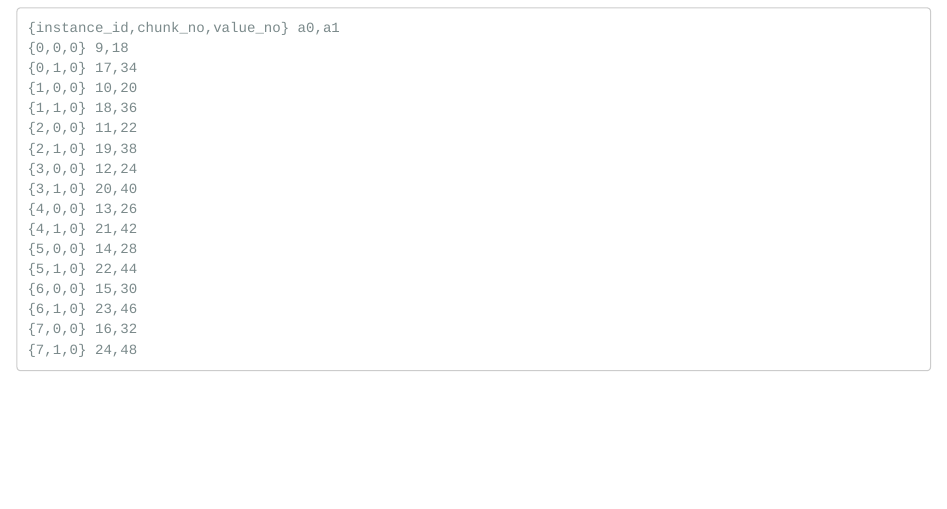
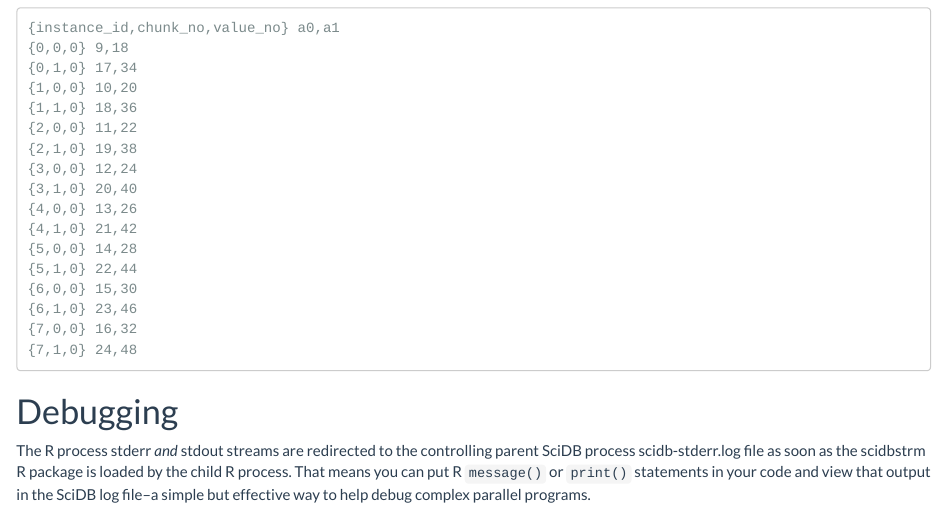
Before and after one commit to Paradigm4/streaming, an R Markdown document (r_pkg/vignettes/basic_examples.Rmd): the page in a window 1100 px wide, from 4460 px down. Rendered offline with R 4.5, knitr and Pandoc, with nearby package versions.

Commit message:
Update basic_examples.Rmd

````diff
--- a/r_pkg/vignettes/basic_examples.Rmd
+++ b/r_pkg/vignettes/basic_examples.Rmd
@@ -272,3 +272,10 @@ iquery -aq "stream(apply(build(<v:double> [i=1:32,1,0], i), w, 2*v),
 {7,0,0} 16,32
 {7,1,0} 24,48
 ```
+
+# Debugging
+
+The R process stderr *and* stdout streams are redirected to the controlling parent SciDB process
+scidb-stderr.log  file as soon as the scidbstrm R package is loaded by the child R process.
+That means you can put R `message()` or `print()` statements in your code and view that output
+in the SciDB log file--a simple but effective way to help debug complex parallel programs.
````
